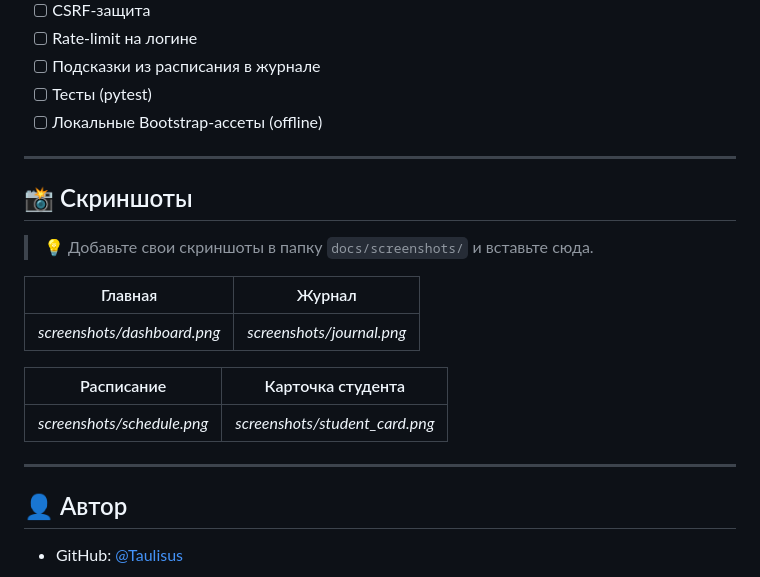
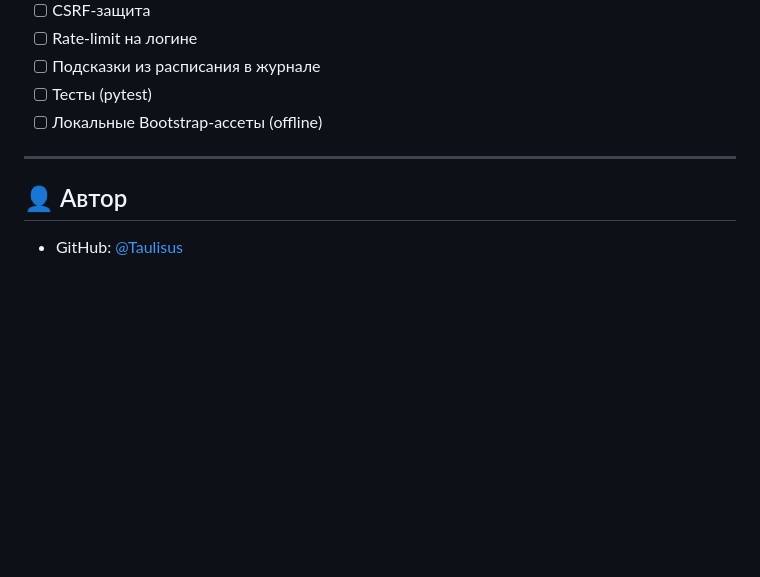
Before and after one commit to Taulisus/Journal, a Markdown page: README.md, the part around the change. Rendered like a GitHub page; blank space fills up the shorter version.

```diff
--- a/README.md
+++ b/README.md
@@ -306,20 +306,6 @@ MIT — см. [LICENSE](./LICENSE).
 
 ---
 
-## 📸 Скриншоты
-
-> 💡 Добавьте свои скриншоты в папку `docs/screenshots/` и вставьте сюда.
-
-| Главная | Журнал |
-|---|---|
-| _screenshots/dashboard.png_ | _screenshots/journal.png_ |
-
-| Расписание | Карточка студента |
-|---|---|
-| _screenshots/schedule.png_ | _screenshots/student_card.png_ |
-
----
-
 ## 👤 Автор
 
 - GitHub: [@Taulisus](https://github.com/Taulisus)
```
